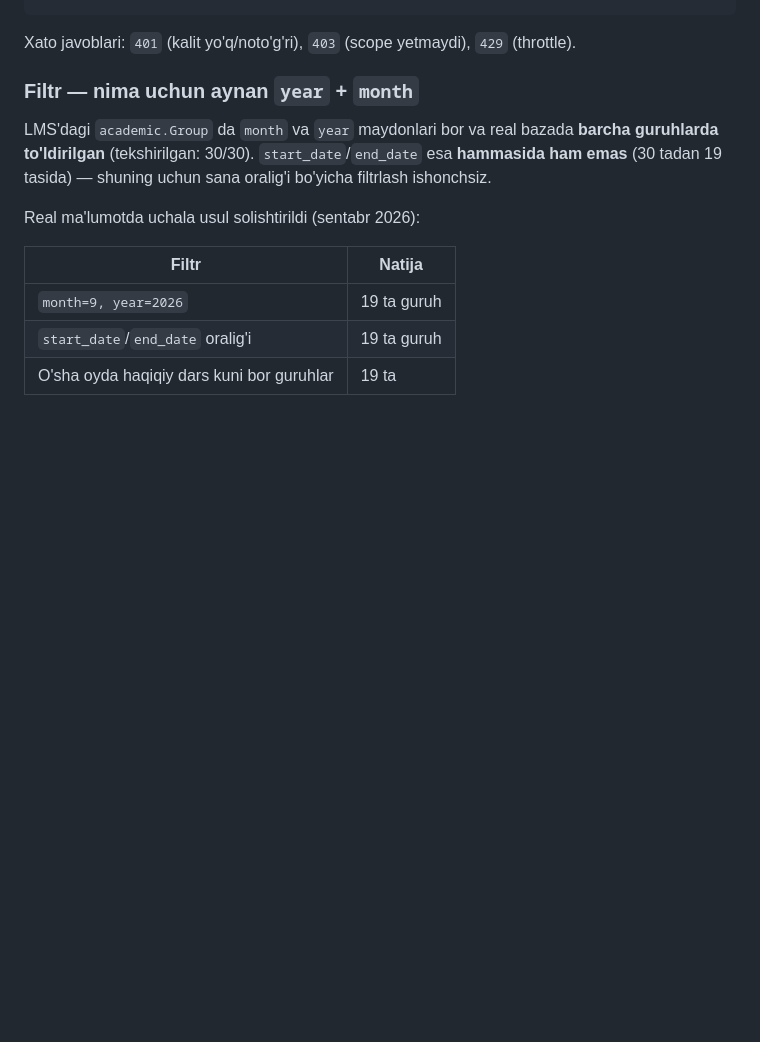
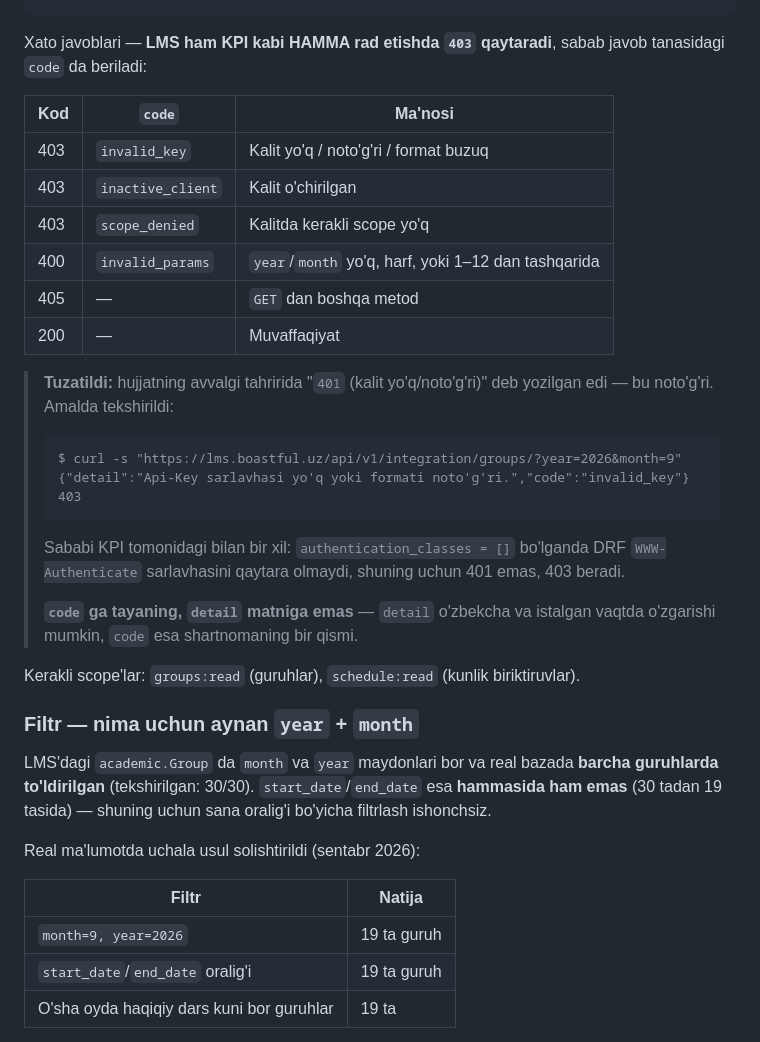
Before and after one commit to BoastfulApex/EEMSportedu, a Markdown page: INTEGRATION_LMS.md, the part around the change. Drawn GitHub-style; blank space fills up the shorter version.

````diff
--- a/INTEGRATION_LMS.md
+++ b/INTEGRATION_LMS.md
@@ -529,8 +529,32 @@ Headers:
 }
 ```
 
-Xato javoblari: `401` (kalit yo'q/noto'g'ri), `403` (scope yetmaydi),
-`429` (throttle).
+Xato javoblari — **LMS ham KPI kabi HAMMA rad etishda `403` qaytaradi**, sabab
+javob tanasidagi `code` da beriladi:
+
+| Kod | `code` | Ma'nosi |
+|---|---|---|
+| 403 | `invalid_key` | Kalit yo'q / noto'g'ri / format buzuq |
+| 403 | `inactive_client` | Kalit o'chirilgan |
+| 403 | `scope_denied` | Kalitda kerakli scope yo'q |
+| 400 | `invalid_params` | `year`/`month` yo'q, harf, yoki 1–12 dan tashqarida |
+| 405 | — | `GET` dan boshqa metod |
+| 200 | — | Muvaffaqiyat |
+
+> **Tuzatildi:** hujjatning avvalgi tahririda "`401` (kalit yo'q/noto'g'ri)"
+> deb yozilgan edi — bu noto'g'ri. Amalda tekshirildi:
+> ```
+> $ curl -s "https://lms.boastful.uz/api/v1/integration/groups/?year=2026&month=9"
+> {"detail":"Api-Key sarlavhasi yo'q yoki formati noto'g'ri.","code":"invalid_key"}   403
+> ```
+> Sababi KPI tomonidagi bilan bir xil: `authentication_classes = []` bo'lganda
+> DRF `WWW-Authenticate` sarlavhasini qaytara olmaydi, shuning uchun 401 emas,
+> 403 beradi.
+>
+> **`code` ga tayaning, `detail` matniga emas** — `detail` o'zbekcha va
+> istalgan vaqtda o'zgarishi mumkin, `code` esa shartnomaning bir qismi.
+
+Kerakli scope'lar: `groups:read` (guruhlar), `schedule:read` (kunlik biriktiruvlar).
 
 ### Filtr — nima uchun aynan `year` + `month`
 
````
